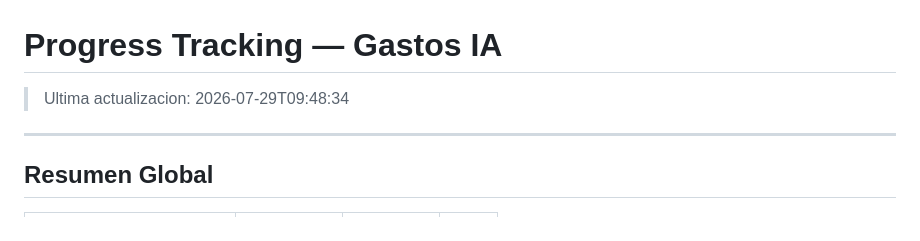
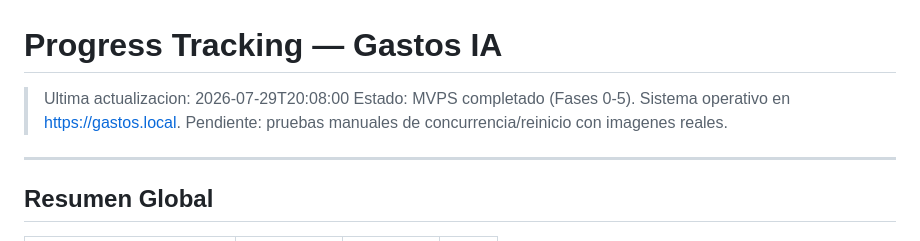
Before and after one commit to bembriz/GastoBot, a Markdown page: harness/PROGRESS.md, the part around the change. Rendered like a GitHub page.

Commit message:
chore: actualizar heartbeat — sistema listo para pruebas

```diff
--- a/harness/PROGRESS.md
+++ b/harness/PROGRESS.md
@@ -1,6 +1,8 @@
 # Progress Tracking — Gastos IA
 
-> Ultima actualizacion: 2026-07-29T09:48:34
+> Ultima actualizacion: 2026-07-29T20:08:00
+> Estado: MVPS completado (Fases 0-5). Sistema operativo en https://gastos.local.
+> Pendiente: pruebas manuales de concurrencia/reinicio con imagenes reales.
 
 ---
 
```
